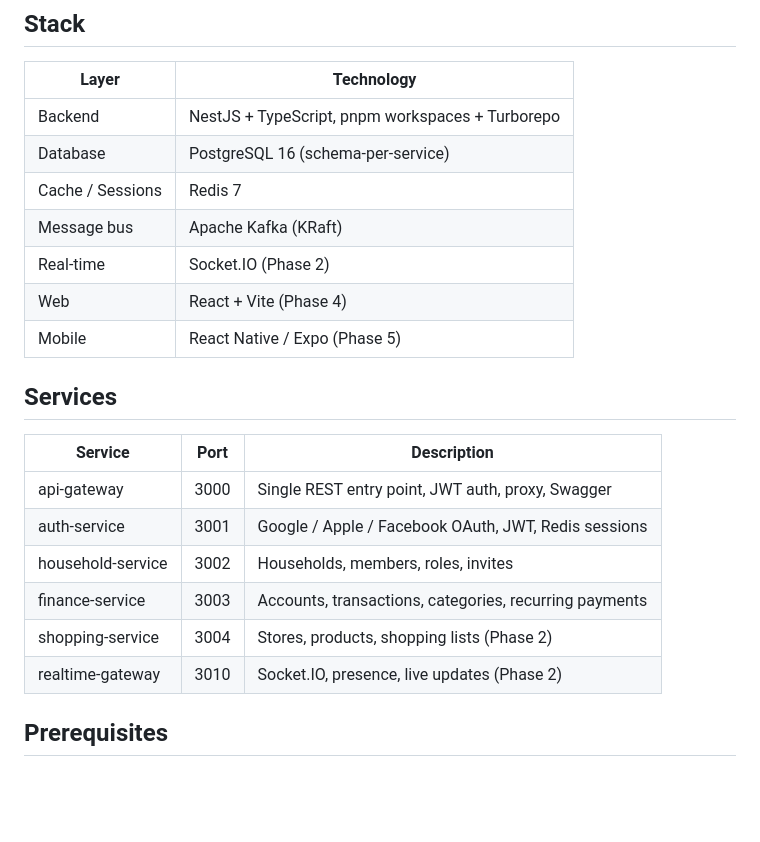
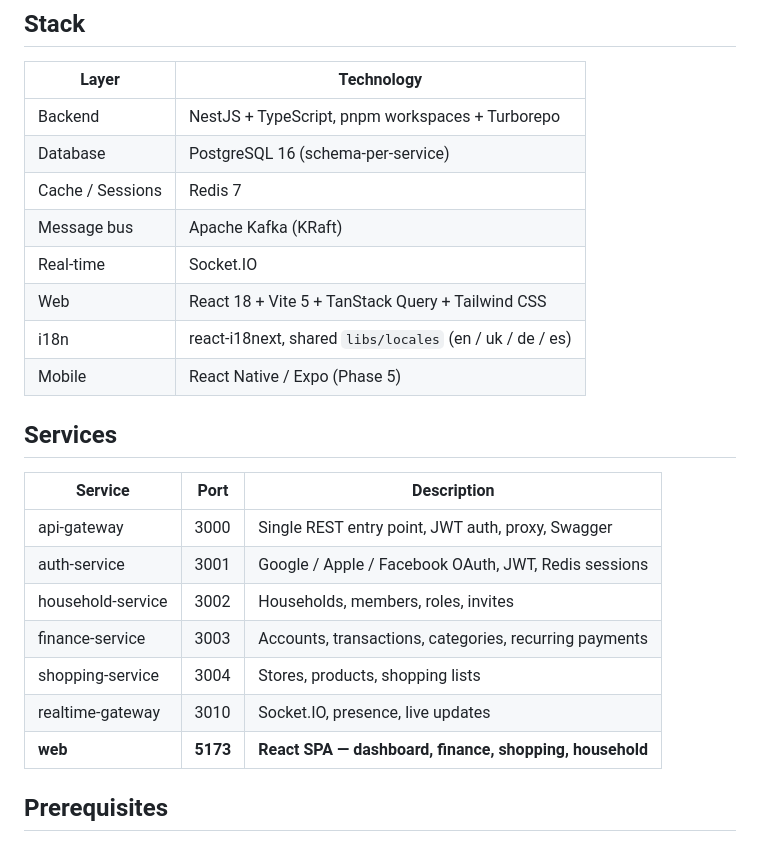
Before and after one commit to VitaliiPoltorak/household, a Markdown page: README.md, the part around one of its changes. Rendered like a GitHub page; blank space fills up the shorter version.

```diff
--- a/README.md
+++ b/README.md
@@ -10,8 +10,9 @@ Family finance & shopping management — NestJS microservices monorepo.
 | Database | PostgreSQL 16 (schema-per-service) |
 | Cache / Sessions | Redis 7 |
 | Message bus | Apache Kafka (KRaft) |
-| Real-time | Socket.IO (Phase 2) |
-| Web | React + Vite (Phase 4) |
+| Real-time | Socket.IO |
+| Web | React 18 + Vite 5 + TanStack Query + Tailwind CSS |
+| i18n | react-i18next, shared `libs/locales` (en / uk / de / es) |
 | Mobile | React Native / Expo (Phase 5) |
 
 ## Services
@@ -22,8 +23,9 @@ Family finance & shopping management — NestJS microservices monorepo.
 | auth-service | 3001 | Google / Apple / Facebook OAuth, JWT, Redis sessions |
 | household-service | 3002 | Households, members, roles, invites |
 | finance-service | 3003 | Accounts, transactions, categories, recurring payments |
-| shopping-service | 3004 | Stores, products, shopping lists (Phase 2) |
-| realtime-gateway | 3010 | Socket.IO, presence, live updates (Phase 2) |
+| shopping-service | 3004 | Stores, products, shopping lists |
+| realtime-gateway | 3010 | Socket.IO, presence, live updates |
+| **web** | **5173** | **React SPA — dashboard, finance, shopping, household** |
 
 ## Prerequisites
 
```
Also changed, not shown: other parts of README.md (+47 -14 lines), CLAUDE.md (+56 -18 lines), docs/PLAN.md (+1 -1 lines).
